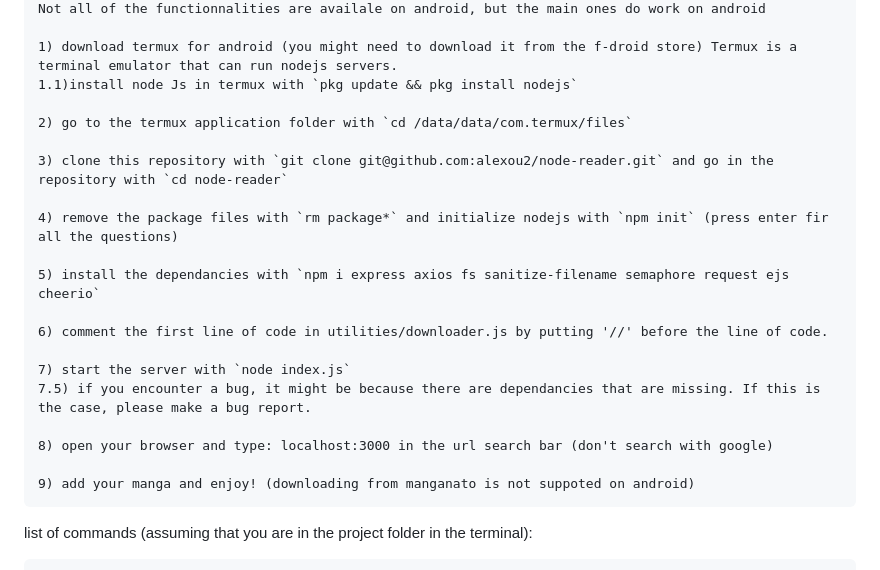
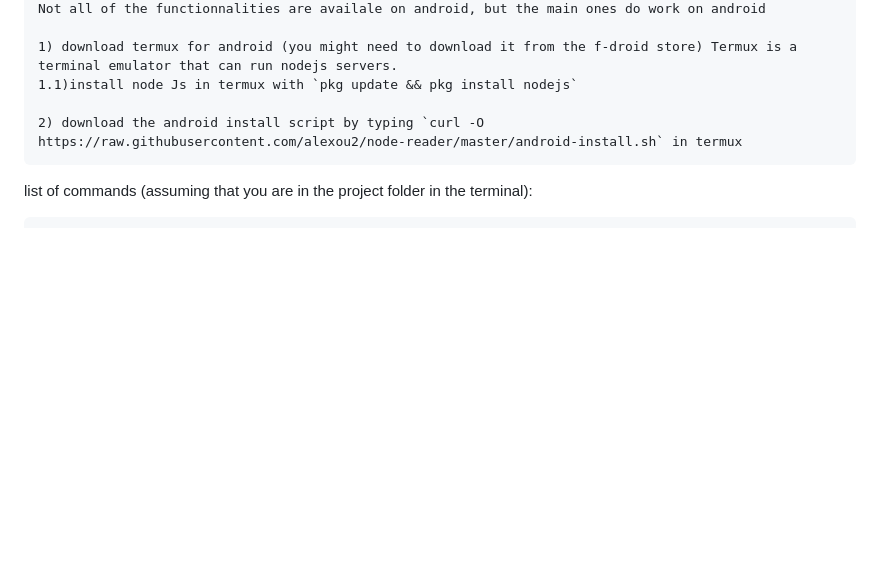
Before and after one commit to alexou2/node-reader, a Markdown page: README.md, the part around the change. Rendered like a GitHub page; blank space fills up the shorter version.

Commit message:
updated readme for android

```diff
--- a/README.md
+++ b/README.md
@@ -44,22 +44,7 @@ For Android users:
     1) download termux for android (you might need to download it from the f-droid store) Termux is a terminal emulator that can run nodejs servers.
     1.1)install node Js in termux with `pkg update && pkg install nodejs`
 
-    2) go to the termux application folder with `cd /data/data/com.termux/files`
-
-    3) clone this repository with `git clone git@github.com:alexou2/node-reader.git` and go in the repository with `cd node-reader`
-
-    4) remove the package files with `rm package*` and initialize nodejs with `npm init` (press enter fir all the questions)
-
-    5) install the dependancies with `npm i express axios fs sanitize-filename semaphore request ejs cheerio`
-
-    6) comment the first line of code in utilities/downloader.js by putting '//' before the line of code.
-
-    7) start the server with `node index.js`
-    7.5) if you encounter a bug, it might be because there are dependancies that are missing. If this is the case, please make a bug report.
-
-    8) open your browser and type: localhost:3000 in the url search bar (don't search with google)
-
-    9) add your manga and enjoy! (downloading from manganato is not suppoted on android)
+    2) download the android install script by typing `curl -O https://raw.githubusercontent.com/alexou2/node-reader/master/android-install.sh` in termux
 
 
 
```
